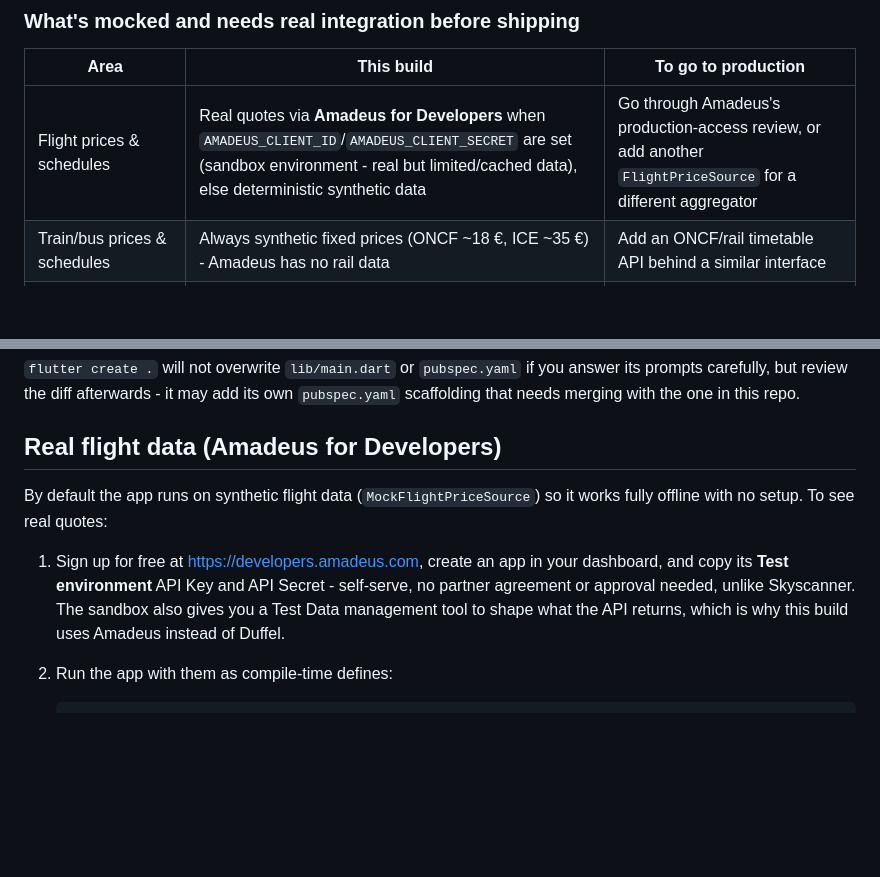
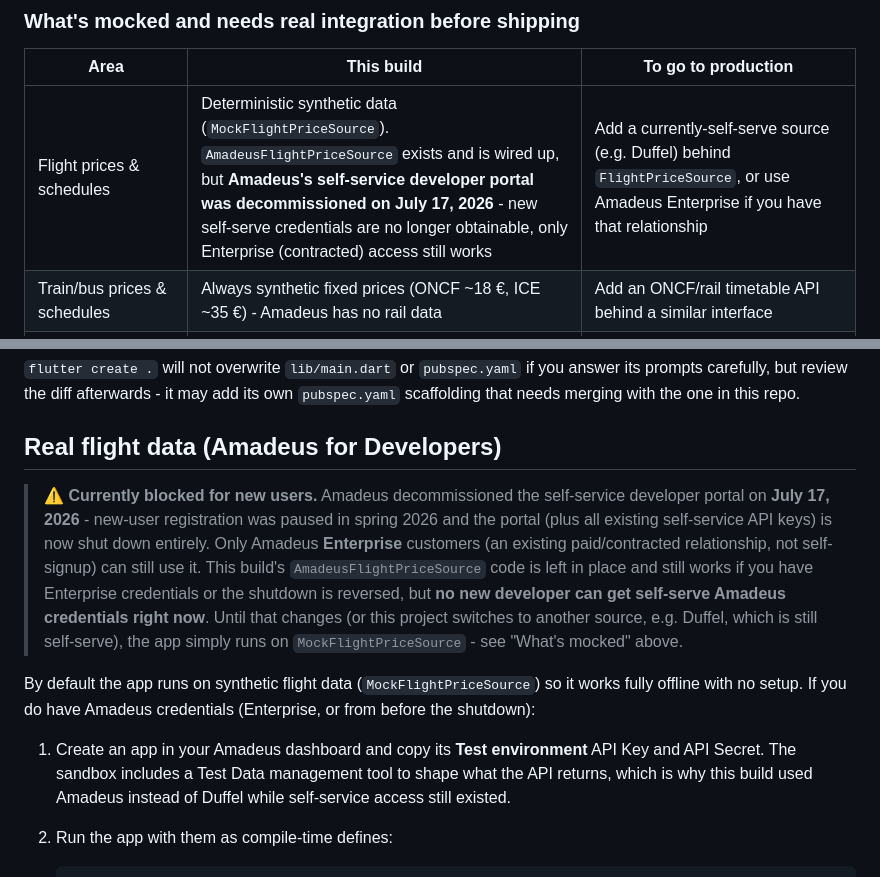
Before and after one commit to bakr1100-cyber/Bakr, a Markdown page: README.md, 2 parts joined by grey strips. GitHub-like rendering; blank space fills up the shorter version.

Commit message:
Document Amadeus self-service portal shutdown (July 17, 2026)
Amadeus decommissioned self-service developer-portal registration and
existing API keys on July 17, 2026 - only Enterprise (contracted) access
still works. New developers can no longer get self-serve Amadeus
credentials, so real flight data is on hold for now; the app runs on
MockFlightPriceSource until a currently-self-serve source (e.g. Duffel)
is wired back in, or Enterprise credentials become available.

````diff
--- a/README.md
+++ b/README.md
@@ -63,7 +63,7 @@ promising this to users.
 
 | Area | This build | To go to production |
 |---|---|---|
-| Flight prices & schedules | Real quotes via **Amadeus for Developers** when `AMADEUS_CLIENT_ID`/`AMADEUS_CLIENT_SECRET` are set (sandbox environment - real but limited/cached data), else deterministic synthetic data | Go through Amadeus's production-access review, or add another `FlightPriceSource` for a different aggregator |
+| Flight prices & schedules | Deterministic synthetic data (`MockFlightPriceSource`). `AmadeusFlightPriceSource` exists and is wired up, but **Amadeus's self-service developer portal was decommissioned on July 17, 2026** - new self-serve credentials are no longer obtainable, only Enterprise (contracted) access still works | Add a currently-self-serve source (e.g. Duffel) behind `FlightPriceSource`, or use Amadeus Enterprise if you have that relationship |
 | Train/bus prices & schedules | Always synthetic fixed prices (ONCF ~18 €, ICE ~35 €) - Amadeus has no rail data | Add an ONCF/rail timetable API behind a similar interface |
 | Natural language understanding | Rule-based keyword/regex parser (`NluService`) | A multilingual LLM fine-tuned/prompted for Darija, ideally with RAG over live fare data |
 | Speech | On-device OS speech engines (`speech_to_text`, `flutter_tts`) | Cloud STT/TTS (e.g. Whisper-family STT, ElevenLabs TTS) for much better Darija quality |
@@ -108,15 +108,26 @@ this repo.
 
 ## Real flight data (Amadeus for Developers)
 
+> **⚠️ Currently blocked for new users.** Amadeus decommissioned the
+> self-service developer portal on **July 17, 2026** - new-user
+> registration was paused in spring 2026 and the portal (plus all existing
+> self-service API keys) is now shut down entirely. Only Amadeus
+> **Enterprise** customers (an existing paid/contracted relationship, not
+> self-signup) can still use it. This build's `AmadeusFlightPriceSource`
+> code is left in place and still works if you have Enterprise credentials
+> or the shutdown is reversed, but **no new developer can get self-serve
+> Amadeus credentials right now**. Until that changes (or this project
+> switches to another source, e.g. Duffel, which is still self-serve), the
+> app simply runs on `MockFlightPriceSource` - see "What's mocked" above.
+
 By default the app runs on synthetic flight data (`MockFlightPriceSource`)
-so it works fully offline with no setup. To see real quotes:
+so it works fully offline with no setup. If you do have Amadeus
+credentials (Enterprise, or from before the shutdown):
 
-1. Sign up for free at <https://developers.amadeus.com>, create an app in
-   your dashboard, and copy its **Test environment** API Key and API
-   Secret - self-serve, no partner agreement or approval needed, unlike
-   Skyscanner. The sandbox also gives you a Test Data management tool to
-   shape what the API returns, which is why this build uses Amadeus
-   instead of Duffel.
+1. Create an app in your Amadeus dashboard and copy its **Test
+   environment** API Key and API Secret. The sandbox includes a Test Data
+   management tool to shape what the API returns, which is why this build
+   used Amadeus instead of Duffel while self-service access still existed.
 2. Run the app with them as compile-time defines:
 
    ```bash
````
